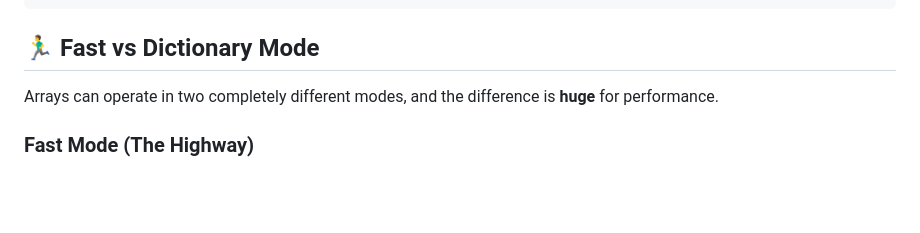
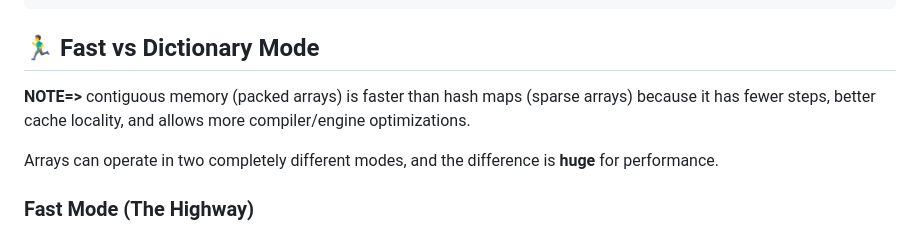
Before and after one commit to MANOJMALWADKAR/Javascript_Man, a Markdown page: 05_Internal_How_Arrays_Work.md, the part around the change. GitHub-like rendering; blank space fills up the shorter version.

````diff
--- a/05_Internal_How_Arrays_Work.md
+++ b/05_Internal_How_Arrays_Work.md
@@ -120,6 +120,9 @@ let mixed = ["a", "b", "c", "d"];      // Consistent PACKED
 ```
 
 ## 🏃‍♂️ Fast vs Dictionary Mode
+
+**NOTE=>**
+          contiguous memory (packed arrays) is faster than hash maps (sparse arrays) because it has fewer steps, better cache locality, and allows more compiler/engine optimizations.
 
 Arrays can operate in two completely different modes, and the difference is **huge** for performance.
 
````
